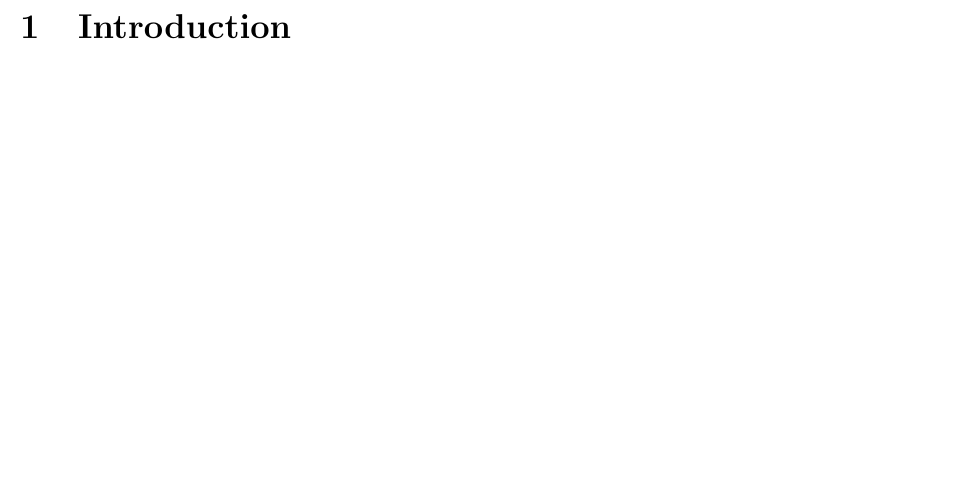
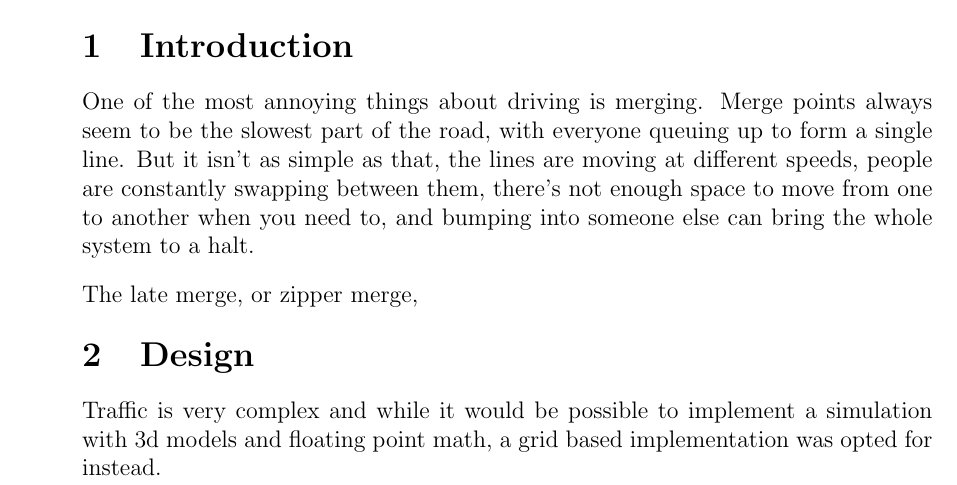
Before and after one commit to mpomery/CITS4403, a LaTeX document (report/Report.tex, which reads report/sections/implementation.tex, report/sections/introduction.tex): part of page 2 of 2, cut so that both start at the same text, the shorter picture padded with empty space. Compiled offline with pdfLaTeX.

Commit message:
Starting a document

```diff
--- a/report/Report.tex
+++ b/report/Report.tex
@@ -1,7 +1,7 @@
 \documentclass[a4paper,12pt,openany]{report}
 
 \usepackage{titling}
-\usepackage[margin=0.75in,headsep=0.5in,footskip=0.5in]{geometry}
+\usepackage[margin=3cm,headsep=2cm,footskip=2cm]{geometry}
 \usepackage{graphicx}
 \usepackage{float}
 
@@ -38,6 +40,16 @@
 		\end{center}
 	}
 }
+
+\newcounter{excercisenumber}
+\setcounter{excercisenumber}{1}
+\newenvironment{excercise}[0]{
+	\textbf{Exercise \theexcercisenumber: }\itshape
+}{
+	\stepcounter{excercisenumber}
+}
+
+
 
 % document
 
@@ -53,6 +65,7 @@
 \clearpage
 
 \input{sections/introduction}
+\input{sections/implementation}
 
 \clearpage
 
--- /dev/null
+++ b/report/sections/implementation.tex
@@ -0,0 +1,4 @@
+\section{Design}
+
+\par
+Traffic is very complex and while it would be possible to implement a simulation with 3d models and floating point math, a grid based implementation was opted for instead.
--- a/report/sections/introduction.tex
+++ b/report/sections/introduction.tex
@@ -1 +1,7 @@
 \section{Introduction}
+
+\par
+One of the most annoying things about driving is merging. Merge points always seem to be the slowest part of the road, with everyone queuing up to form a single line. But it isn't as simple as that, the lines are moving at different speeds, people are constantly swapping between them, there's not enough space to move from one to another when you need to, and bumping into someone else can bring the whole system to a halt.
+
+\par
+The late merge, or zipper merge,
```
Also changed, not shown: report/Report.pdf, report/Report.tex (2 more changed lines).
